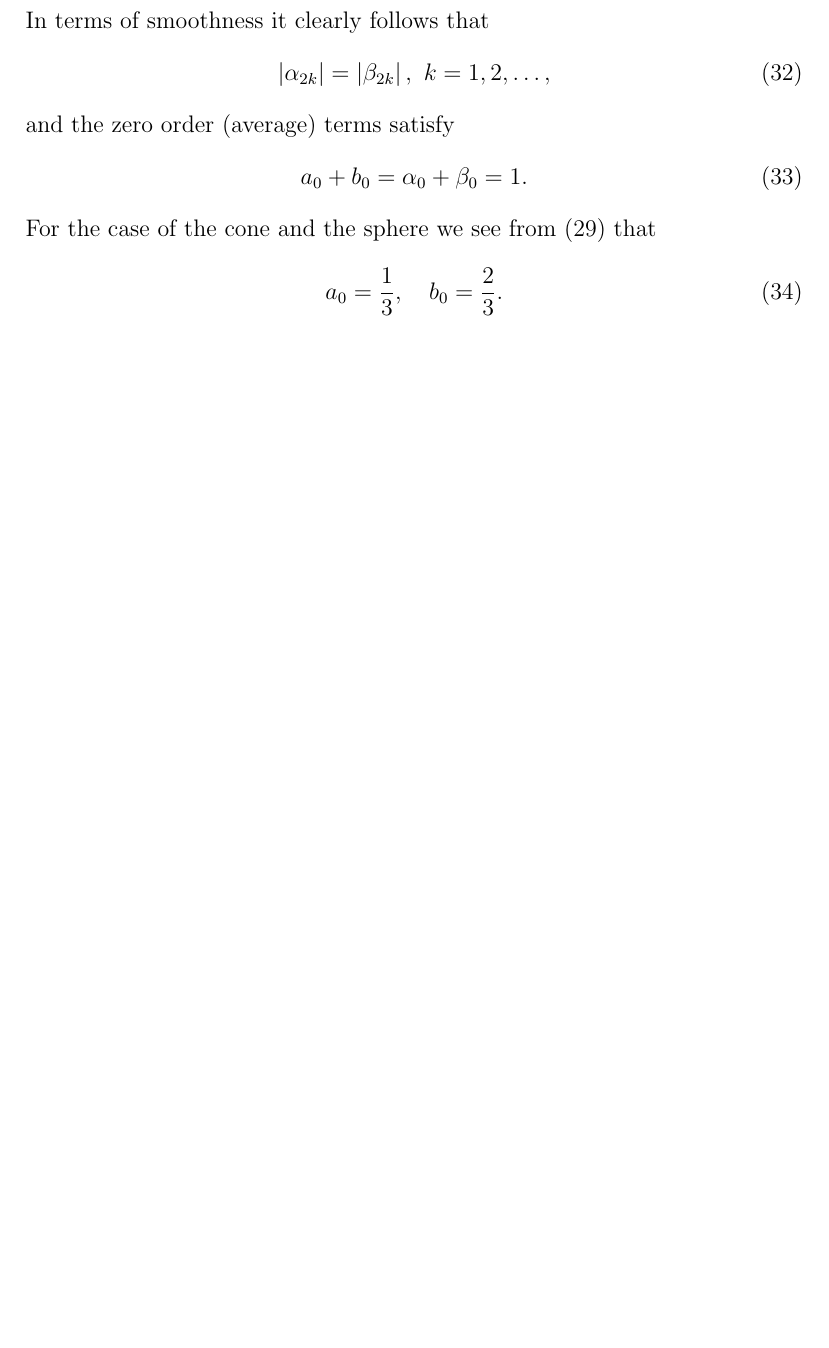
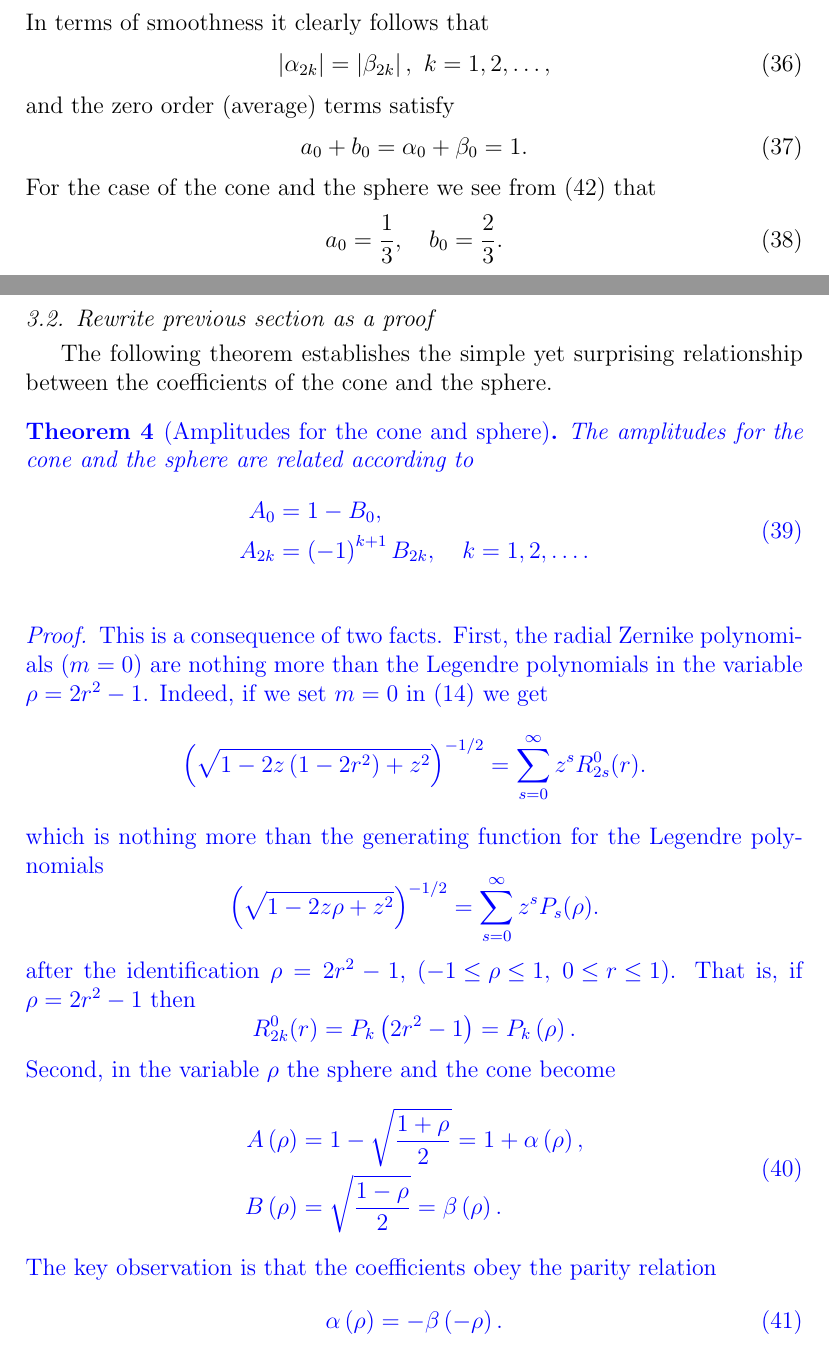
Before and after one commit to floquet/homotopies, a LaTeX paper (homotopies.tex): part of page 9 of 18 before the commit and two parts of pages 9 and 10 of 21 after it, the two joined at a grey line, cut so that both start at the same text, the shorter picture padded with empty space. The pictures show the PDF file homotopies.pdf that the author committed with the source.

Commit message:
ITL-DTOPA-MP

```diff
--- a/homotopies.tex
+++ b/homotopies.tex
@@ -290,9 +278,14 @@ The Zernike coefficients for the cone and the sphere can be computed in a straig
           \int_{0}^{1} \paren{\paren{1-r}r^{n}}rdr
       &= \frac{1}{\paren{n+2}\paren{n+3}}, \\
     \int_{0}^{1} \paren{\sqrt{1-r^{2}} r^{n}}rdr
-%      &= \frac{\sqrt{\pi}}{4} \frac{\Gamma{\paren{\frac{n+2}{n}}}} {\Gamma{\paren{\frac{n+5}{n}}}}.
       &= \frac{\sqrt{\pi}}{4} \Gamma{\paren{\frac{n+2}{n}}}  \paren{\Gamma{\paren{\frac{n+5}{n}}}}^{-1},
     \end{split}
     \label{eq:monomial}
 \end{equation}
-with $n$ being positive and even. These relations yield the explicit series expansions for the cone, $A(r)$, the sphere, $B(r)$, as
+with $n$ being positive and even.
+%%%
+The Zernike coefficients for the cone and the sphere can be computed using affine transformations of the amplitudes for even monomials, which are given in the following lemma:
+{\color{blue}
+\begin{myTheorem}[Integral of products of shape functions and monomials]  %  -  -  -  -  -  -  -  -  -  -  -  -  -  -  -  -
+\begin{equation}
+    \begin{split}
@@ -299,3 +309,7 @@ with $n$ being positive and even. These relations yield the explicit series expa
+\end{proof}  %  +  +  +  +  +  +  +  +  +  +  +  +  +  +  +  +
+}
+%%%
+These relations yield the explicit series expansions for the cone, $A(r)$, the sphere, $B(r)$, as
 % = =  e q u a t i o n
   \begin{equation}
     \begin{split}
@@ -401,3 +415,14 @@ For the case of the cone and the sphere we see from \eqref{eq:defn} that
   b_{0} = \frac{2}{3}.
 \end{equation}
 
+%   ++   ++   ++   ++   ++   ++   ++   ++   ++   ++   ++   ++   ++   ++   ++   ++   ++   ++   ++   ++   ++   ++   ++   ++
+\subsection{Rewrite previous section as a proof}
+The following theorem establishes the simple yet surprising relationship between the coefficients of the cone and the sphere.
+%%%
+{\color{blue}
+\begin{myTheorem}[Amplitudes for the cone and sphere]  %  -  -  -  -  -  -  -  -  -  -  -  -  -  -  -  -
+The amplitudes for the cone and the sphere are related according to
+  \begin{equation}
+    \begin{split}
+      A_{0} &= 1 - B_{0}, \\
+      A_{2k} &= \paren{-1}^{k+1}B_{2k}, \quad k=1,2,\dots .
@@ -403,0 +432,39 @@ For the case of the cone and the sphere we see from \eqref{eq:defn} that
+  \label{thm:main}
+\end{myTheorem}  %  -  -  -  -  -  -  -  -  -  -  -  -  -  -  -  -
+%
+\begin{proof}  %  +  +  +  +  +  +  +  +  +  +  +  +  +  +  +  +
+This is a consequence of two facts. First, the radial Zernike polynomials $\paren{m=0}$ are nothing more than the Legendre polynomials in the variable $\rho=2r^{2}-1$. Indeed, if we set $m=0$ in \eqref{eq:zernikegen} we get
+\begin{equation*}
+  \paren{\term}^{-1/2} = \sum_{s=0}^{\infty} z^{s} R_{2s}^{0}(r).
+\end{equation*}
+which is nothing more than the generating function for the Legendre polynomials
+\begin{equation*}
+  \paren{\sqrt{1-2z\rho+z^{2}}}^{-1/2} = \sum_{s=0}^{\infty} z^{s}P_{s}(\rho).
+\end{equation*}
+after the identification $\rho=2r^{2}-1$, $\paren{-1\le \rho \le 1,\ 0 \le r \le 1}$. That is, if $\rho=2r^{2}-1$ then
+\begin{equation*}
+  R_{2k}^{0}(r) = P_{k}\paren{2r^{2}-1} = P_{k}\paren{\rho}.
+\end{equation*}
+Second, in the variable $\rho$ the sphere and the cone become
+% = =  e q u a t i o n
+  \begin{equation}
+    \begin{split}
+    %
+      A\paren{\rho} & = 1 - \sqrt{\frac{1+\rho}{2}} = 1 + \alpha\paren{\rho}, \\
+    %
+      B\paren{\rho} & = \sqrt{\frac{1-\rho}{2}} = \beta\paren{\rho}.
+    %
+    \end{split}
+    \label{eq:rhov}
+  \end{equation}
+% = =
+The key observation is that the coefficients obey the parity relation
+\begin{equation}
+  \alpha\paren{\rho} = -\beta\paren{-\rho}.
+  \label{eq:parity}
+\end{equation}
+In terms of the new variable the expansion coefficients take the form
+% = =  e q u a t i o n
+  \begin{equation}
+    \begin{split}
+    \alpha\paren{\rho} & = \sum_{k=0}^{\infty} \alpha_{k} P_{k}\paren{\rho},
@@ -404,3 +488,23 @@ For the case of the cone and the sphere we see from \eqref{eq:defn} that
+\begin{equation}
+  \alpha_{2k} = \paren{-1}^{k+1} \beta_{2k}.
+  \label{eq:equals}
+\end{equation}
+In terms of smoothness it clearly follows that
+\begin{equation}
+  \abs{\alpha_{2k}} = \abs{\beta_{2k}},\ k=1,2,\dots,
+  \label{eq:canona}
+\end{equation}
+and the zero order (average) terms satisfy
+\begin{equation}
+  a_{0} + b_{0} = \alpha_{0} + \beta_{0} = 1.
+  \label{eq:canonb}
+\end{equation}
+For the case of the cone and the sphere we see from \eqref{eq:defn} that
+\begin{equation}
+  a_{0} = \frac{1}{3}, \quad
+  b_{0} = \frac{2}{3}.
+\end{equation}
+
 The equivalence of regularity for these two different surfaces stemmed from two facts. First is the behavior of the first derivative. Neither function is differentiable over the domain of the unit disk. The derivative of the cone has a jump discontinuity at the apex, yet the function satisfies the Lipschitz condition in any neighborhood of the origin. The derivative of the sphere diverges at the boundary, yet the function is of bounded variation. Second is the choice of the Zernike basis. Inspection of \eqref{eq:monomial} establishes the amplitudes do not have equal magnitudes in the monomial basis.
 
 Surprised to find the homotopy between these very different surfaces, we searched for other cases. Only one line of investigation bore fruit: moving the pathologies to higher derivatives.
@@ -561,4 +644,13 @@ Unexpectedly, the integral equality extends to the ultra surfaces:
 \end{equation}
 % = =
 where $\mu > -2$.
-
+%%%
+Unexpectedly, the integral equality extends to the ultra surfaces as seen in theorem \eqref{thm:ultras}:
+{\color{blue}
+\begin{myTheorem}[Integral equality for the ultra-surfaces]  %  -  -  -  -  -  -  -  -  -  -  -  -  -  -  -  -
+  \begin{equation}
+    \int_{0}^{1} \paren{1-r^{\mu}} R_{2k}^{0}(r) r dr = \paren{-1}^{k+1} \int_{0}^{1} \paren{ 1 - r^{2} }^{\mu/2}R_{2k}^{0}(r) r dr, \quad k=1,2,\dots
+    % \label{eq:integrals}
+	\end{equation}
+for $\mu > -2$.
+  \label{thm:ultras}
```
Also changed, not shown: latex_tools/declarations.tex (+5 -0 lines), cover-letters/2015-05/submission 01.pdf (added), homotopies.pdf, homotopies.tex (182 more changed lines).
